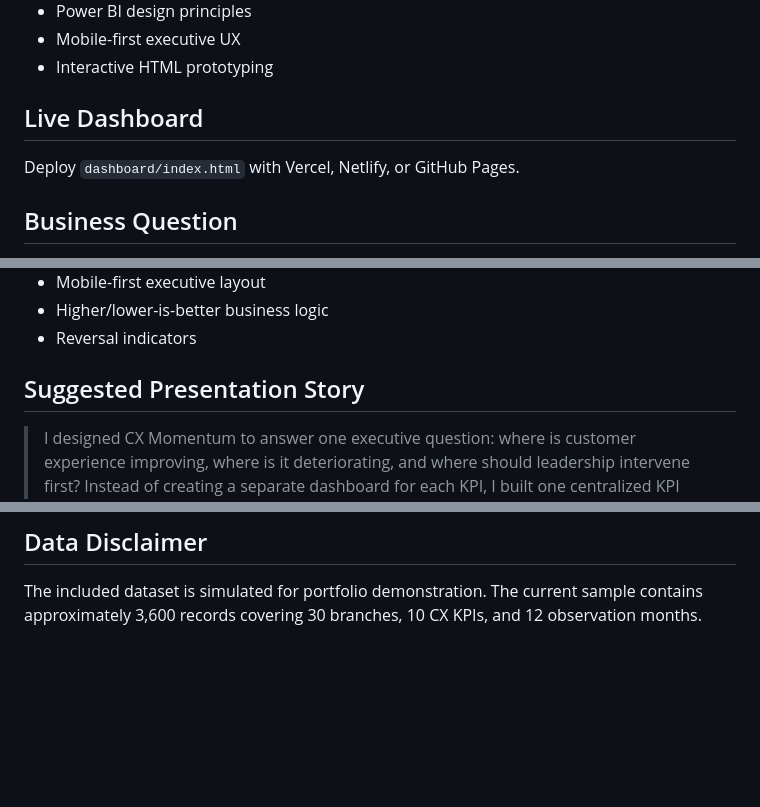
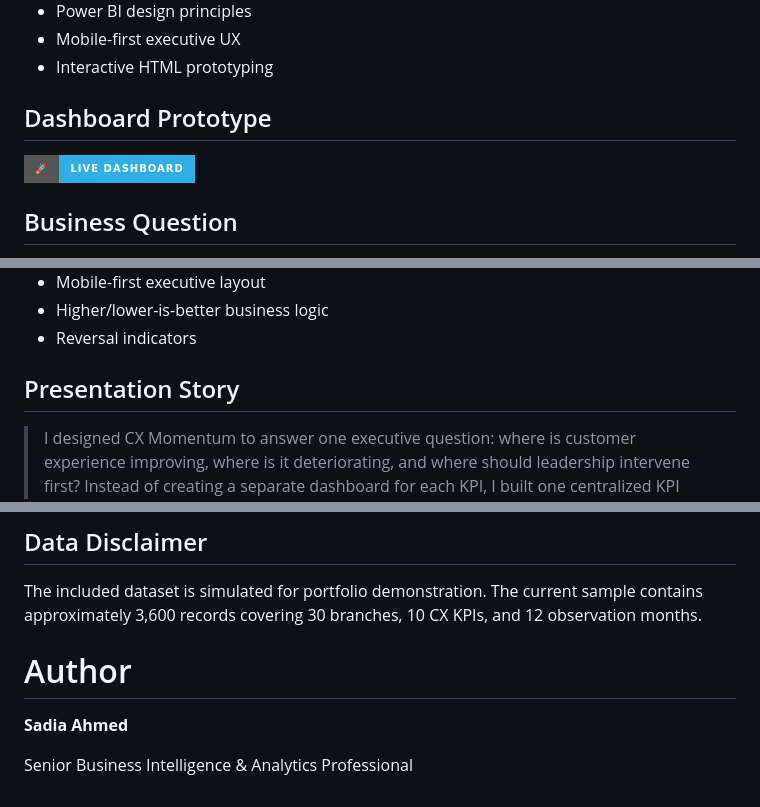
Before and after one commit to saddykins/CX-Momentum, a Markdown page: Files/README.md, 3 parts joined by grey strips. Drawn GitHub-style; badges without logos; blank space fills up the shorter version.

```diff
--- a/Files/README.md
+++ b/Files/README.md
@@ -11,9 +11,9 @@ The project combines:
 - Mobile-first executive UX
 - Interactive HTML prototyping
 
-## Live Dashboard
+## Dashboard Prototype
 
-Deploy `dashboard/index.html` with Vercel, Netlify, or GitHub Pages.
+[![Live Dashboard](https://img.shields.io/badge/🚀-Live%20Dashboard-2EAFE5?style=for-the-badge)](https://cx-momentum-vercel.vercel.app)
 
 ## Business Question
 
@@ -124,7 +124,7 @@ Dubai Mall Branch × CSAT × 31 May 2026
 - Higher/lower-is-better business logic
 - Reversal indicators
 
-## Suggested Presentation Story
+## Presentation Story
 
 > I designed CX Momentum to answer one executive question: where is customer experience improving, where is it deteriorating, and where should leadership intervene first? Instead of creating a separate dashboard for each KPI, I built one centralized KPI model and one reusable momentum framework that dynamically adapts to any CX metric.
 
@@ -149,3 +149,9 @@ in a browser.
 ## Data Disclaimer
 
 The included dataset is simulated for portfolio demonstration. The current sample contains approximately 3,600 records covering 30 branches, 10 CX KPIs, and 12 observation months.
+
+# Author
+
+**Sadia Ahmed**
+
+Senior Business Intelligence & Analytics Professional
```
